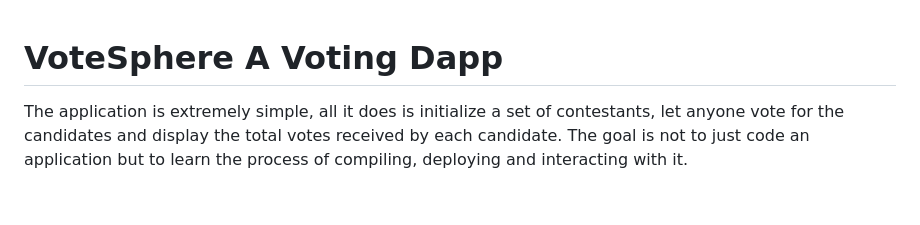
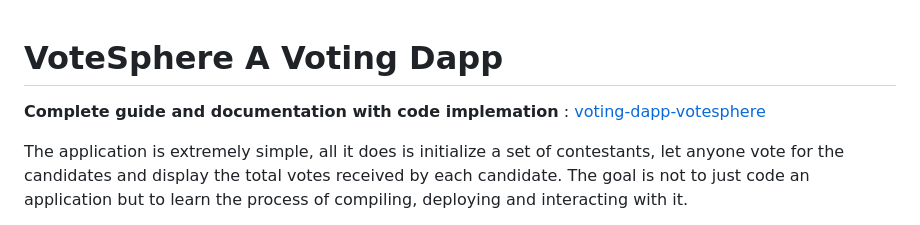
Before and after one commit to Soarbh-Srivastava/voting-dapp, a Markdown page: readme.md, the part around the change. Rendered like a GitHub page; blank space fills up the shorter version.

```diff
--- a/readme.md
+++ b/readme.md
@@ -1,5 +1,6 @@
 
 # **VoteSphere A Voting Dapp**
+**Complete guide and documentation with code implemation** : [voting-dapp-votesphere](https://soarbh-srivastava.gitbook.io/voting-dapp-votesphere)
 
 The application is extremely simple, all it does is initialize a set of contestants, let anyone vote for the candidates and display the total votes received by each candidate. The goal is not to just code an application but to learn the process of compiling, deploying and interacting with it.
 
```
